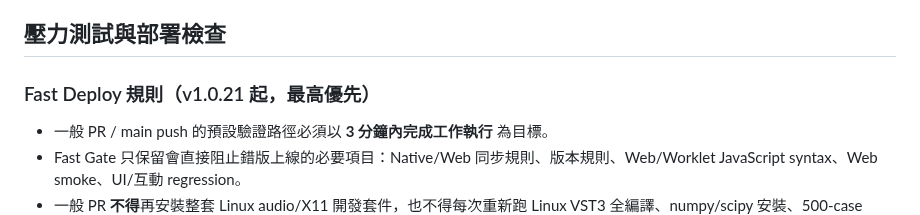
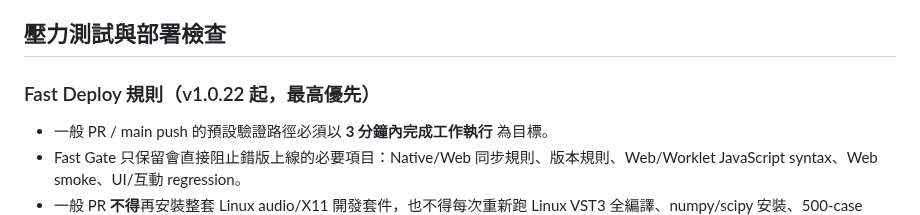
Before and after one commit to nevemn-code/VVChain, a Markdown page: .github/VVCHAIN_RULES.md, the part around the change. GitHub-like rendering.

Commit message:
[v1.0.22] Sync version after regression matcher fix

```diff
--- a/.github/VVCHAIN_RULES.md
+++ b/.github/VVCHAIN_RULES.md
@@ -106,7 +106,7 @@ ANALOG COLOR 正式基準自 **v1.0.16** 起為 unity-normalized smooth algebrai
 
 ## 壓力測試與部署檢查
 
-### Fast Deploy 規則（v1.0.21 起，最高優先）
+### Fast Deploy 規則（v1.0.22 起，最高優先）
 - 一般 PR / main push 的預設驗證路徑必須以 **3 分鐘內完成工作執行** 為目標。
 - Fast Gate 只保留會直接阻止錯版上線的必要項目：Native/Web 同步規則、版本規則、Web/Worklet JavaScript syntax、Web smoke、UI/互動 regression。
 - 一般 PR **不得**再安裝整套 Linux audio/X11 開發套件，也不得每次重新跑 Linux VST3 全編譯、numpy/scipy 安裝、500-case ANALOG matrix 或 DSP stress。
```
